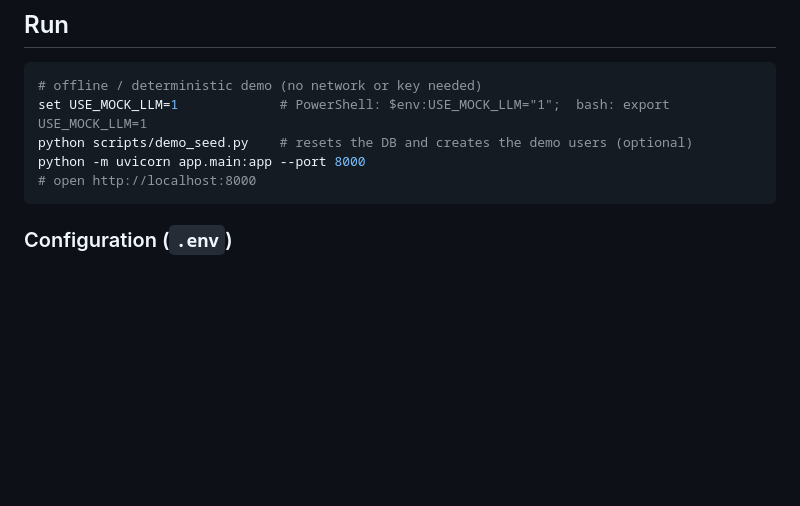
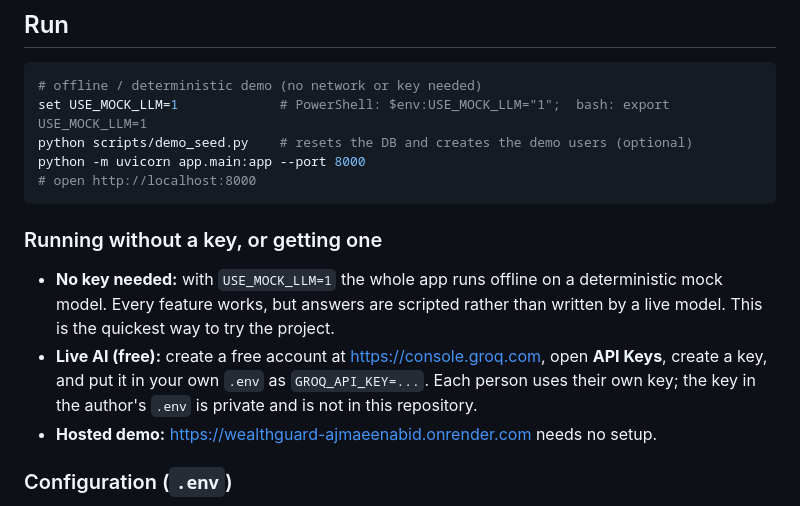
Before and after one commit to ajmaeenabid/WealthGuard, a Markdown page: README.md, the part around the change. GitHub-like rendering; blank space fills up the shorter version.

Commit message:
README: how to run without a key or get a free Groq key

````diff
--- a/README.md
+++ b/README.md
@@ -63,6 +63,12 @@ python scripts/demo_seed.py    # resets the DB and creates the demo users (optio
 python -m uvicorn app.main:app --port 8000
 # open http://localhost:8000
 ```
+
+### Running without a key, or getting one
+
+- **No key needed:** with `USE_MOCK_LLM=1` the whole app runs offline on a deterministic mock model. Every feature works, but answers are scripted rather than written by a live model. This is the quickest way to try the project.
+- **Live AI (free):** create a free account at https://console.groq.com, open **API Keys**, create a key, and put it in your own `.env` as `GROQ_API_KEY=...`. Each person uses their own key; the key in the author's `.env` is private and is not in this repository.
+- **Hosted demo:** https://wealthguard-ajmaeenabid.onrender.com needs no setup.
 
 ### Configuration (`.env`)
 
````
